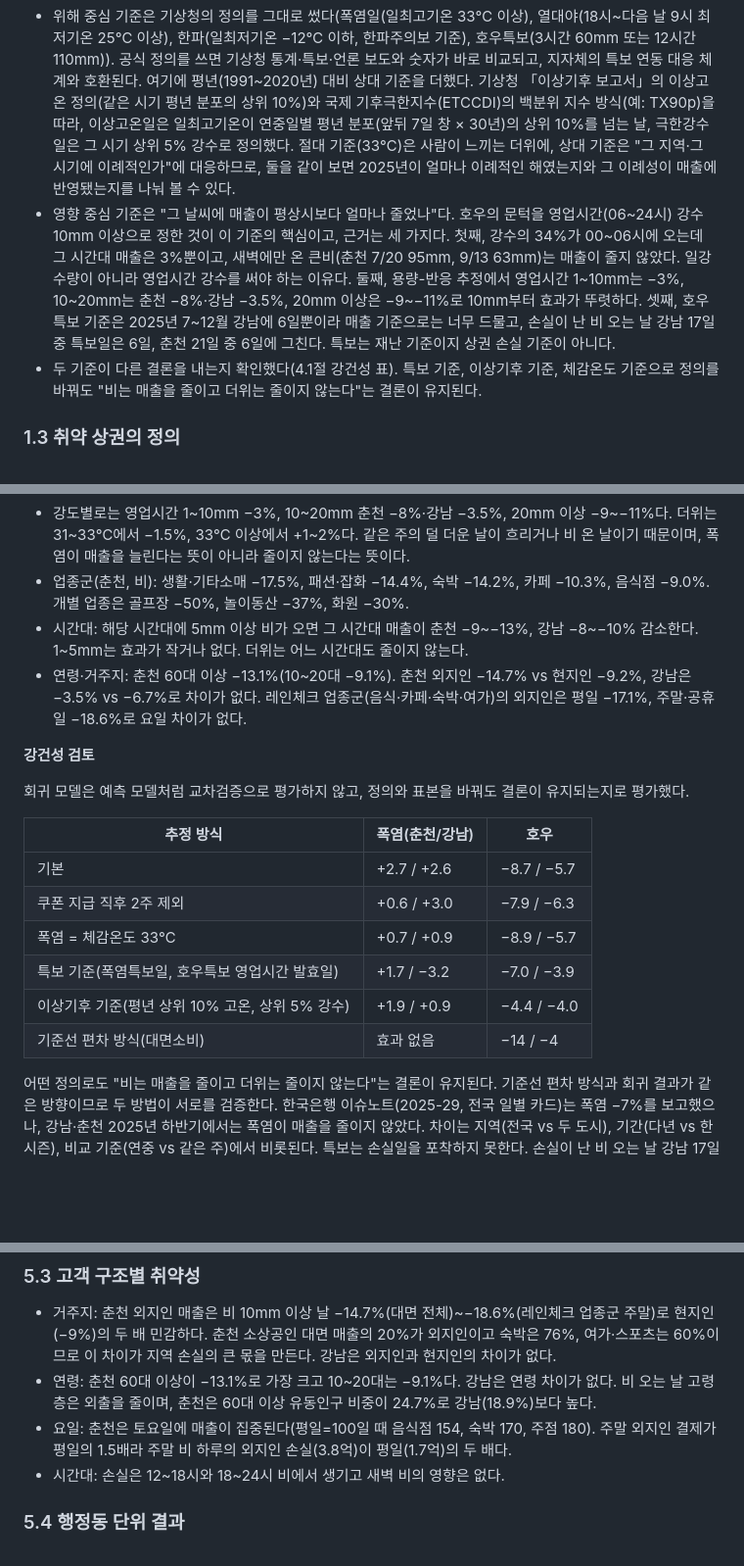
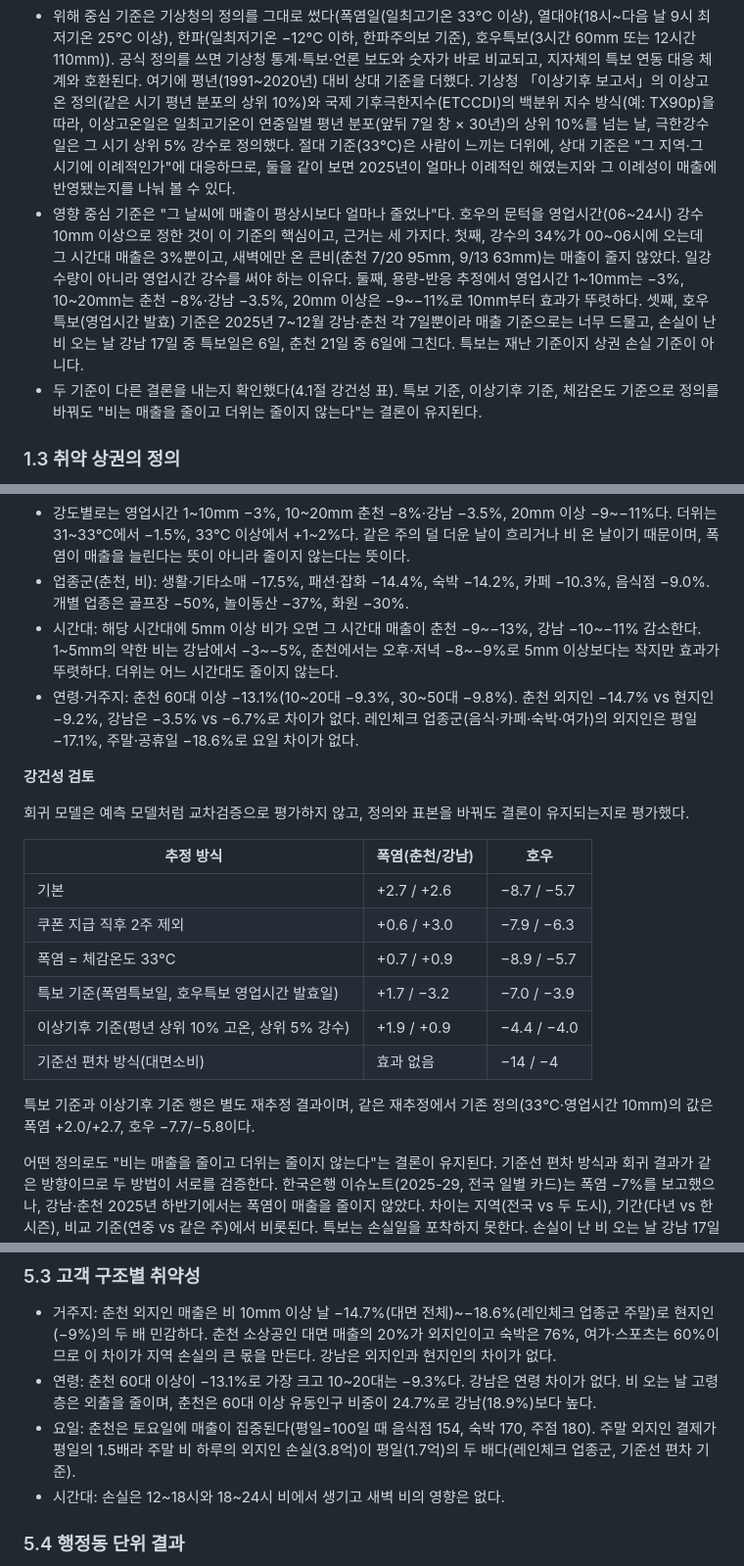
Before and after one commit to wisebell77/BIGCON, a Markdown page: docs/보고서_초안_2026-10-19.md, 3 parts joined by grey strips. Shown at 98% size. Rendered like a GitHub page; blank space fills up the shorter version.

Commit message:
보고서 초안 수치 검토 반영: 8주 집중 기간(7/6~8/30), 시간대 민감도(강남 −10~−11%, 1~5mm 효과), 연령 −9.3%, 호우특보 7일, 강건성 표 주석, 손실 기준 명시
Co-Authored-By: Claude Fable 5.1 <noreply@anthropic.com>

```diff
--- a/docs/보고서_초안_2026-10-19.md
+++ b/docs/보고서_초안_2026-10-19.md
@@ -16,7 +16,7 @@
 과제가 말하는 "기상 위기"를 두 방향에서 정의했다. 하나는 날씨 자체가 얼마나 극단적인가(위해 중심)이고, 다른 하나는 그 날씨가 상권에 실제로 피해를 주었는가(영향 중심)이다. 위해 기준만 쓰면 "특보가 났는데 매출은 멀쩡한 날"과 "특보 없이 매출이 빠진 날"을 구분하지 못하고, 영향 기준만 쓰면 날씨가 아닌 이유로 생긴 매출 변동까지 기후 피해로 잡게 되므로 두 방향을 함께 사용하였다.
 
 - 위해 중심 기준은 기상청의 정의를 그대로 썼다(폭염일(일최고기온 33℃ 이상), 열대야(18시~다음 날 9시 최저기온 25℃ 이상), 한파(일최저기온 −12℃ 이하, 한파주의보 기준), 호우특보(3시간 60mm 또는 12시간 110mm)). 공식 정의를 쓰면 기상청 통계·특보·언론 보도와 숫자가 바로 비교되고, 지자체의 특보 연동 대응 체계와 호환된다. 여기에 평년(1991~2020년) 대비 상대 기준을 더했다. 기상청 「이상기후 보고서」의 이상고온 정의(같은 시기 평년 분포의 상위 10%)와 국제 기후극한지수(ETCCDI)의 백분위 지수 방식(예: TX90p)을 따라, 이상고온일은 일최고기온이 연중일별 평년 분포(앞뒤 7일 창 × 30년)의 상위 10%를 넘는 날, 극한강수일은 그 시기 상위 5% 강수로 정의했다. 절대 기준(33℃)은 사람이 느끼는 더위에, 상대 기준은 "그 지역·그 시기에 이례적인가"에 대응하므로, 둘을 같이 보면 2025년이 얼마나 이례적인 해였는지와 그 이례성이 매출에 반영됐는지를 나눠 볼 수 있다.
-- 영향 중심 기준은 "그 날씨에 매출이 평상시보다 얼마나 줄었나"다. 호우의 문턱을 영업시간(06~24시) 강수 10mm 이상으로 정한 것이 이 기준의 핵심이고, 근거는 세 가지다. 첫째, 강수의 34%가 00~06시에 오는데 그 시간대 매출은 3%뿐이고, 새벽에만 온 큰비(춘천 7/20 95mm, 9/13 63mm)는 매출이 줄지 않았다. 일강수량이 아니라 영업시간 강수를 써야 하는 이유다. 둘째, 용량-반응 추정에서 영업시간 1~10mm는 −3%, 10~20mm는 춘천 −8%·강남 −3.5%, 20mm 이상은 −9~−11%로 10mm부터 효과가 뚜렷하다. 셋째, 호우특보 기준은 2025년 7~12월 강남에 6일뿐이라 매출 기준으로는 너무 드물고, 손실이 난 비 오는 날 강남 17일 중 특보일은 6일, 춘천 21일 중 6일에 그친다. 특보는 재난 기준이지 상권 손실 기준이 아니다.
+- 영향 중심 기준은 "그 날씨에 매출이 평상시보다 얼마나 줄었나"다. 호우의 문턱을 영업시간(06~24시) 강수 10mm 이상으로 정한 것이 이 기준의 핵심이고, 근거는 세 가지다. 첫째, 강수의 34%가 00~06시에 오는데 그 시간대 매출은 3%뿐이고, 새벽에만 온 큰비(춘천 7/20 95mm, 9/13 63mm)는 매출이 줄지 않았다. 일강수량이 아니라 영업시간 강수를 써야 하는 이유다. 둘째, 용량-반응 추정에서 영업시간 1~10mm는 −3%, 10~20mm는 춘천 −8%·강남 −3.5%, 20mm 이상은 −9~−11%로 10mm부터 효과가 뚜렷하다. 셋째, 호우특보(영업시간 발효) 기준은 2025년 7~12월 강남·춘천 각 7일뿐이라 매출 기준으로는 너무 드물고, 손실이 난 비 오는 날 강남 17일 중 특보일은 6일, 춘천 21일 중 6일에 그친다. 특보는 재난 기준이지 상권 손실 기준이 아니다.
 - 두 기준이 다른 결론을 내는지 확인했다(4.1절 강건성 표). 특보 기준, 이상기후 기준, 체감온도 기준으로 정의를 바꿔도 "비는 매출을 줄이고 더위는 줄이지 않는다"는 결론이 유지된다.
 
 ### 1.3 취약 상권의 정의
@@ -202,8 +202,8 @@ log(매출_it) = α_요일(t) + γ_주(t) + β_폭염·폭염일_t + β_열대
 
 - 강도별로는 영업시간 1~10mm −3%, 10~20mm 춘천 −8%·강남 −3.5%, 20mm 이상 −9~−11%다. 더위는 31~33℃에서 −1.5%, 33℃ 이상에서 +1~2%다. 같은 주의 덜 더운 날이 흐리거나 비 온 날이기 때문이며, 폭염이 매출을 늘린다는 뜻이 아니라 줄이지 않는다는 뜻이다.
 - 업종군(춘천, 비): 생활·기타소매 −17.5%, 패션·잡화 −14.4%, 숙박 −14.2%, 카페 −10.3%, 음식점 −9.0%. 개별 업종은 골프장 −50%, 놀이동산 −37%, 화원 −30%.
-- 시간대: 해당 시간대에 5mm 이상 비가 오면 그 시간대 매출이 춘천 −9~−13%, 강남 −8~−10% 감소한다. 1~5mm는 효과가 작거나 없다. 더위는 어느 시간대도 줄이지 않는다.
-- 연령·거주지: 춘천 60대 이상 −13.1%(10~20대 −9.1%). 춘천 외지인 −14.7% vs 현지인 −9.2%, 강남은 −3.5% vs −6.7%로 차이가 없다. 레인체크 업종군(음식·카페·숙박·여가)의 외지인은 평일 −17.1%, 주말·공휴일 −18.6%로 요일 차이가 없다.
+- 시간대: 해당 시간대에 5mm 이상 비가 오면 그 시간대 매출이 춘천 −9~−13%, 강남 −10~−11% 감소한다. 1~5mm의 약한 비는 강남에서 −3~−5%, 춘천에서는 오후·저녁 −8~−9%로 5mm 이상보다는 작지만 효과가 뚜렷하다. 더위는 어느 시간대도 줄이지 않는다.
+- 연령·거주지: 춘천 60대 이상 −13.1%(10~20대 −9.3%, 30~50대 −9.8%). 춘천 외지인 −14.7% vs 현지인 −9.2%, 강남은 −3.5% vs −6.7%로 차이가 없다. 레인체크 업종군(음식·카페·숙박·여가)의 외지인은 평일 −17.1%, 주말·공휴일 −18.6%로 요일 차이가 없다.
 
 **강건성 검토**
 
@@ -217,6 +217,8 @@ log(매출_it) = α_요일(t) + γ_주(t) + β_폭염·폭염일_t + β_열대
 | 특보 기준(폭염특보일, 호우특보 영업시간 발효일) | +1.7 / −3.2 | −7.0 / −3.9 |
 | 이상기후 기준(평년 상위 10% 고온, 상위 5% 강수) | +1.9 / +0.9 | −4.4 / −4.0 |
 | 기준선 편차 방식(대면소비) | 효과 없음 | −14 / −4 |
+
+특보 기준과 이상기후 기준 행은 별도 재추정 결과이며, 같은 재추정에서 기존 정의(33℃·영업시간 10mm)의 값은 폭염 +2.0/+2.7, 호우 −7.7/−5.8이다.
 
 어떤 정의로도 "비는 매출을 줄이고 더위는 줄이지 않는다"는 결론이 유지된다. 기준선 편차 방식과 회귀 결과가 같은 방향이므로 두 방법이 서로를 검증한다. 한국은행 이슈노트(2025-29, 전국 일별 카드)는 폭염 −7%를 보고했으나, 강남·춘천 2025년 하반기에서는 폭염이 매출을 줄이지 않았다. 차이는 지역(전국 vs 두 도시), 기간(다년 vs 한 시즌), 비교 기준(연중 vs 같은 주)에서 비롯된다. 특보는 손실일을 포착하지 못한다. 손실이 난 비 오는 날 강남 17일 중 호우특보일은 6일, 춘천 21일 중 6일이다.
 
@@ -427,8 +429,8 @@ log(매출_it) = α_요일(t) + γ_주(t) + β_폭염·폭염일_t + β_열대
 ### 5.3 고객 구조별 취약성
 
 - 거주지: 춘천 외지인 매출은 비 10mm 이상 날 −14.7%(대면 전체)~−18.6%(레인체크 업종군 주말)로 현지인(−9%)의 두 배 민감하다. 춘천 소상공인 대면 매출의 20%가 외지인이고 숙박은 76%, 여가·스포츠는 60%이므로 이 차이가 지역 손실의 큰 몫을 만든다. 강남은 외지인과 현지인의 차이가 없다.
-- 연령: 춘천 60대 이상이 −13.1%로 가장 크고 10~20대는 −9.1%다. 강남은 연령 차이가 없다. 비 오는 날 고령층은 외출을 줄이며, 춘천은 60대 이상 유동인구 비중이 24.7%로 강남(18.9%)보다 높다.
-- 요일: 춘천은 토요일에 매출이 집중된다(평일=100일 때 음식점 154, 숙박 170, 주점 180). 주말 외지인 결제가 평일의 1.5배라 주말 비 하루의 외지인 손실(3.8억)이 평일(1.7억)의 두 배다.
+- 연령: 춘천 60대 이상이 −13.1%로 가장 크고 10~20대는 −9.3%다. 강남은 연령 차이가 없다. 비 오는 날 고령층은 외출을 줄이며, 춘천은 60대 이상 유동인구 비중이 24.7%로 강남(18.9%)보다 높다.
+- 요일: 춘천은 토요일에 매출이 집중된다(평일=100일 때 음식점 154, 숙박 170, 주점 180). 주말 외지인 결제가 평일의 1.5배라 주말 비 하루의 외지인 손실(3.8억)이 평일(1.7억)의 두 배다(레인체크 업종군, 기준선 편차 기준).
 - 시간대: 손실은 12~18시와 18~24시 비에서 생기고 새벽 비의 영향은 없다.
 
 ### 5.4 행정동 단위 결과
```
Also changed, not shown: other parts of docs/보고서_초안_2026-10-19.md (+6 -6 lines).
